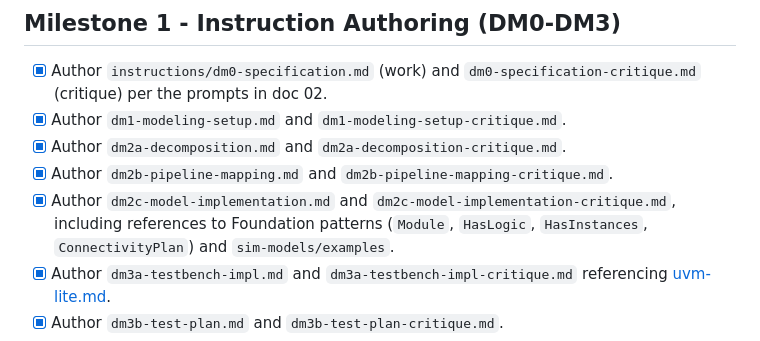
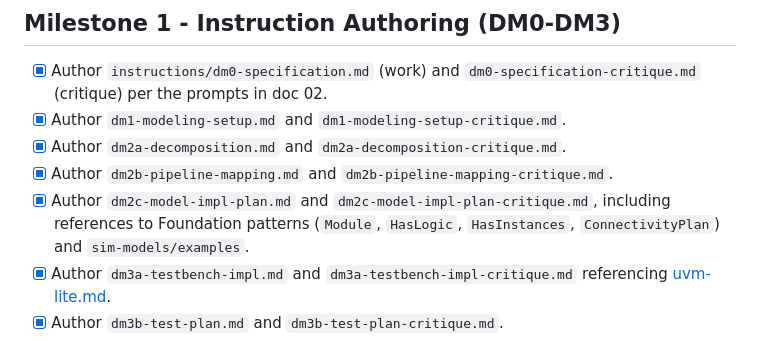
Before and after one commit to mrn-numenta/sim-flow, a Markdown page: 03-phase-dmf-implementation.md, the part around the change. Rendered like a GitHub page.

Commit message:
Refresh sim-flow DM flow and bundled API docs - add bundled normalized foundation API docs and fw:api access across the extension and sim-flow orchestrator - persist dashboard spec-path config and pre-DM0 source-spec ingestion so flow launches see the right spec context - add project templates and realign DM1-DM3 prompts and flow docs around the DM2c/DM2d split and curated API usage - expand framework rustdoc curation for runtime tracing testbench and UVM entry points used by model authors

```diff
--- a/03-phase-dmf-implementation.md
+++ b/03-phase-dmf-implementation.md
@@ -23,8 +23,8 @@ stubs DM4 with tracking-dependent checks marked as blocked until Phase 4.
 - [x] Author `dm2a-decomposition.md` and `dm2a-decomposition-critique.md`.
 - [x] Author `dm2b-pipeline-mapping.md` and
   `dm2b-pipeline-mapping-critique.md`.
-- [x] Author `dm2c-model-implementation.md` and
-  `dm2c-model-implementation-critique.md`, including references to
+- [x] Author `dm2c-model-impl-plan.md` and
+  `dm2c-model-impl-plan-critique.md`, including references to
   Foundation patterns (`Module`, `HasLogic`, `HasInstances`,
   `ConnectivityPlan`) and `sim-models/examples`.
 - [x] Author `dm3a-testbench-impl.md` and `dm3a-testbench-impl-critique.md`
```
